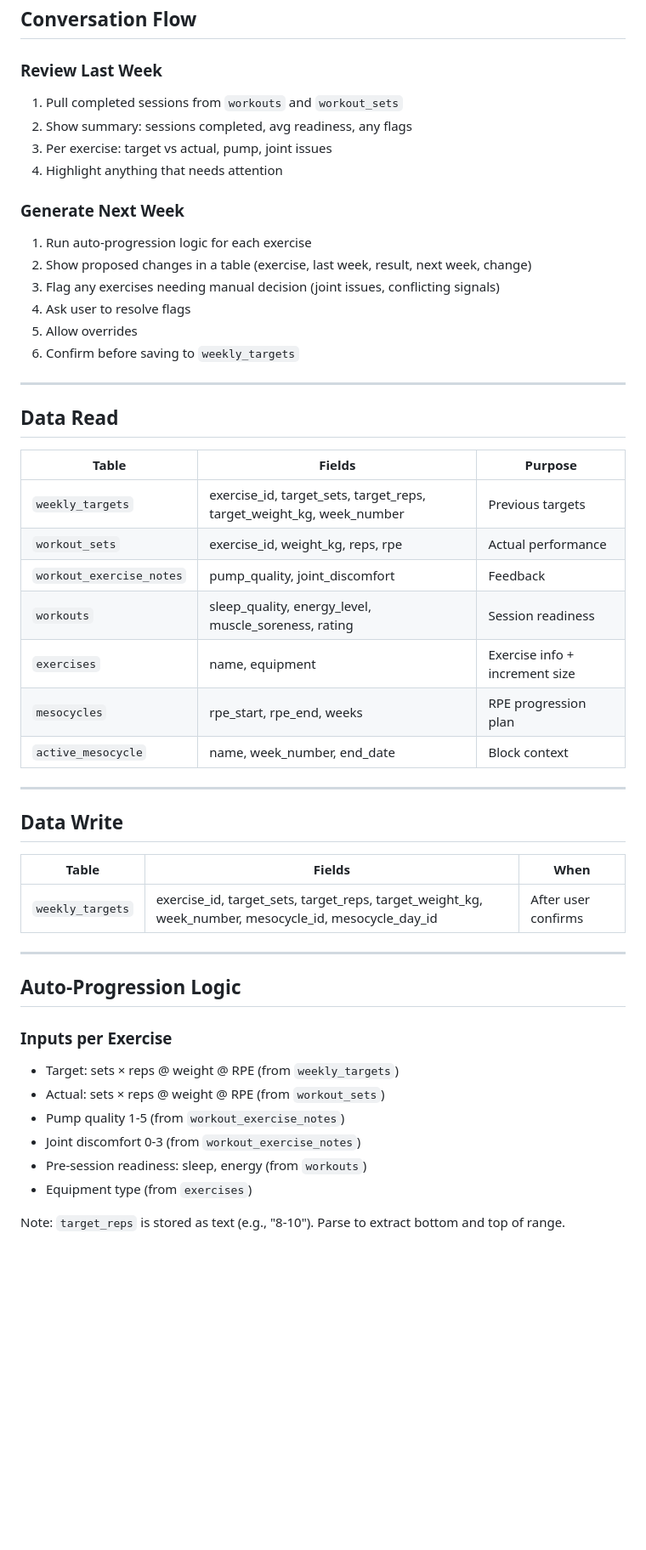
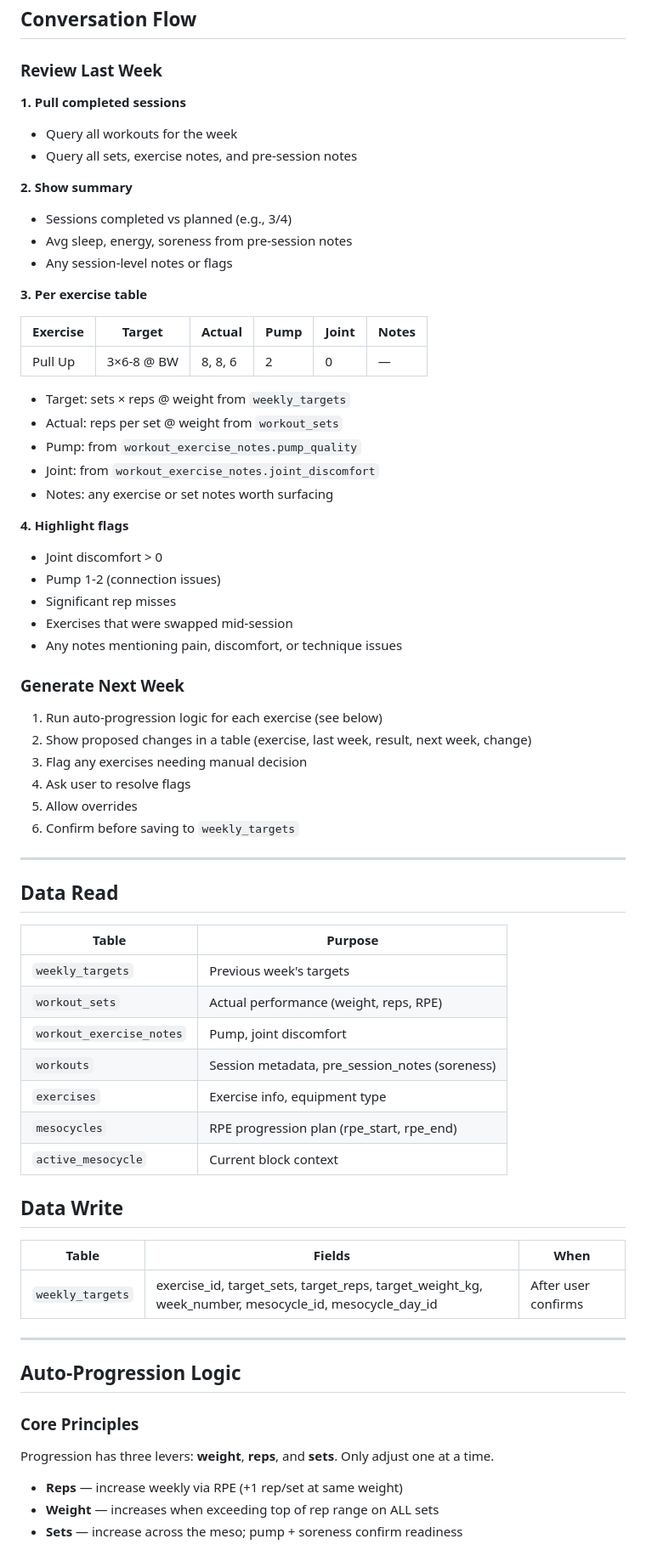
Before and after one commit to HJS48/workout-tracker, a Markdown page: personas/weekly-planning.md, the part around one of its changes. Shown at 85% size. GitHub-like rendering; blank space fills up the shorter version.

```diff
--- a/personas/weekly-planning.md
+++ b/personas/weekly-planning.md
@@ -15,16 +15,39 @@ Review the previous week and generate the next using auto-progression logic.
 
 ### Review Last Week
 
-1. Pull completed sessions from `workouts` and `workout_sets`
-2. Show summary: sessions completed, avg readiness, any flags
-3. Per exercise: target vs actual, pump, joint issues
-4. Highlight anything that needs attention
+**1. Pull completed sessions**
+- Query all workouts for the week
+- Query all sets, exercise notes, and pre-session notes
+
+**2. Show summary**
+- Sessions completed vs planned (e.g., 3/4)
+- Avg sleep, energy, soreness from pre-session notes
+- Any session-level notes or flags
+
+**3. Per exercise table**
+
+| Exercise | Target | Actual | Pump | Joint | Notes |
+|----------|--------|--------|------|-------|-------|
+| Pull Up | 3×6-8 @ BW | 8, 8, 6 | 2 | 0 | — |
+
+- Target: sets × reps @ weight from `weekly_targets`
+- Actual: reps per set @ weight from `workout_sets`
+- Pump: from `workout_exercise_notes.pump_quality`
+- Joint: from `workout_exercise_notes.joint_discomfort`
+- Notes: any exercise or set notes worth surfacing
+
+**4. Highlight flags**
+- Joint discomfort > 0
+- Pump 1-2 (connection issues)
+- Significant rep misses
+- Exercises that were swapped mid-session
+- Any notes mentioning pain, discomfort, or technique issues
 
 ### Generate Next Week
 
-1. Run auto-progression logic for each exercise
+1. Run auto-progression logic for each exercise (see below)
 2. Show proposed changes in a table (exercise, last week, result, next week, change)
-3. Flag any exercises needing manual decision (joint issues, conflicting signals)
+3. Flag any exercises needing manual decision
 4. Ask user to resolve flags
 5. Allow overrides
 6. Confirm before saving to `weekly_targets`
@@ -33,17 +56,15 @@ Review the previous week and generate the next using auto-progression logic.
 
 ## Data Read
 
-| Table | Fields | Purpose |
-|-------|--------|---------|
-| `weekly_targets` | exercise_id, target_sets, target_reps, target_weight_kg, week_number | Previous targets |
-| `workout_sets` | exercise_id, weight_kg, reps, rpe | Actual performance |
-| `workout_exercise_notes` | pump_quality, joint_discomfort | Feedback |
-| `workouts` | sleep_quality, energy_level, muscle_soreness, rating | Session readiness |
-| `exercises` | name, equipment | Exercise info + increment size |
-| `mesocycles` | rpe_start, rpe_end, weeks | RPE progression plan |
-| `active_mesocycle` | name, week_number, end_date | Block context |
-
----
+| Table | Purpose |
+|-------|---------|
+| `weekly_targets` | Previous week's targets |
+| `workout_sets` | Actual performance (weight, reps, RPE) |
+| `workout_exercise_notes` | Pump, joint discomfort |
+| `workouts` | Session metadata, pre_session_notes (soreness) |
+| `exercises` | Exercise info, equipment type |
+| `mesocycles` | RPE progression plan (rpe_start, rpe_end) |
+| `active_mesocycle` | Current block context |
 
 ## Data Write
 
@@ -55,14 +76,11 @@ Review the previous week and generate the next using auto-progression logic.
 
 ## Auto-Progression Logic
 
-### Inputs per Exercise
+### Core Principles
 
-- Target: sets × reps @ weight @ RPE (from `weekly_targets`)
-- Actual: sets × reps @ weight @ RPE (from `workout_sets`)
-- Pump quality 1-5 (from `workout_exercise_notes`)
-- Joint discomfort 0-3 (from `workout_exercise_notes`)
-- Pre-session readiness: sleep, energy (from `workouts`)
-- Equipment type (from `exercises`)
+Progression has three levers: **weight**, **reps**, and **sets**. Only adjust one at a time.
 
-Note: `target_reps` is stored as text (e.g., "8-10"). Parse to extract bottom and top of range.
+- **Reps** — increase weekly via RPE (+1 rep/set at same weight)
+- **Weight** — increases when exceeding top of rep range on ALL sets
+- **Sets** — increase across the meso; pump + soreness confirm readiness
 
```
Also changed, not shown: other parts of personas/weekly-planning.md (+124 -62 lines).
